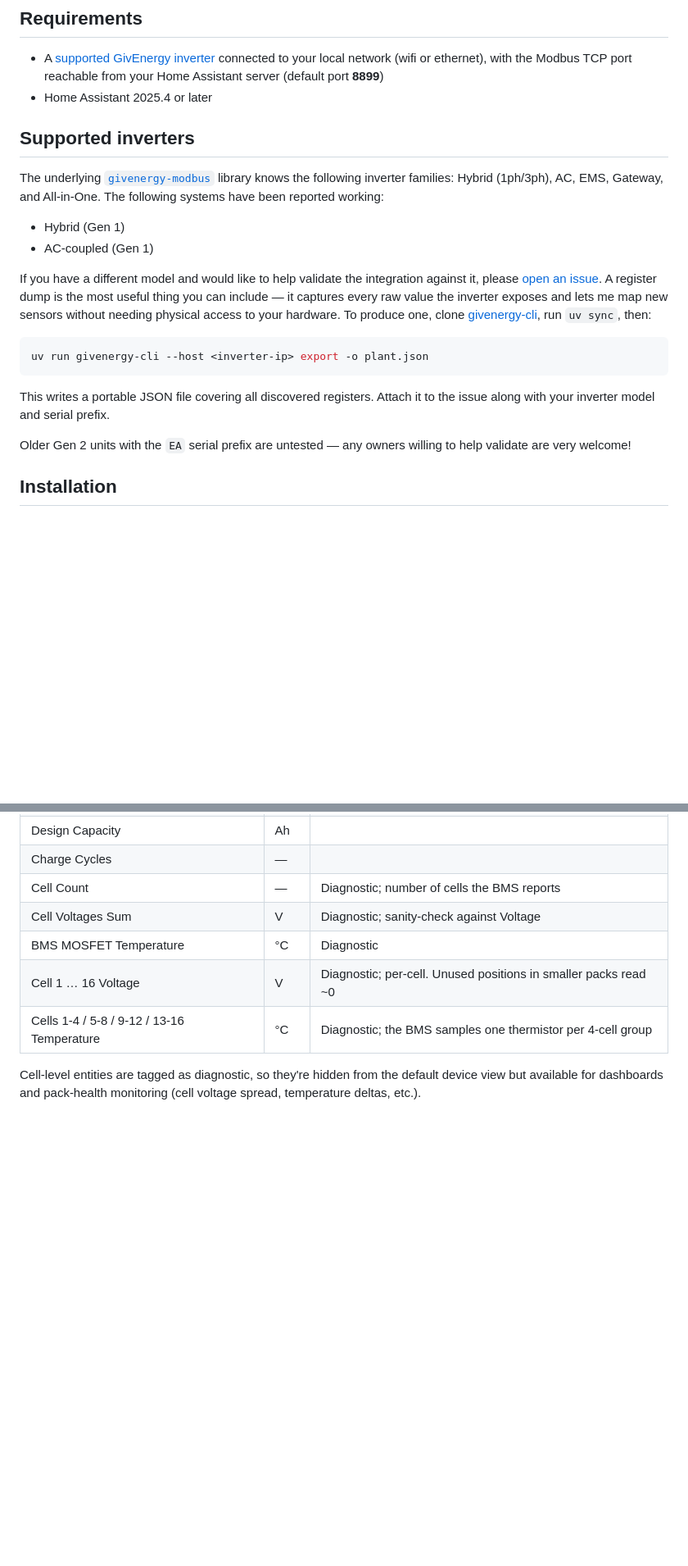
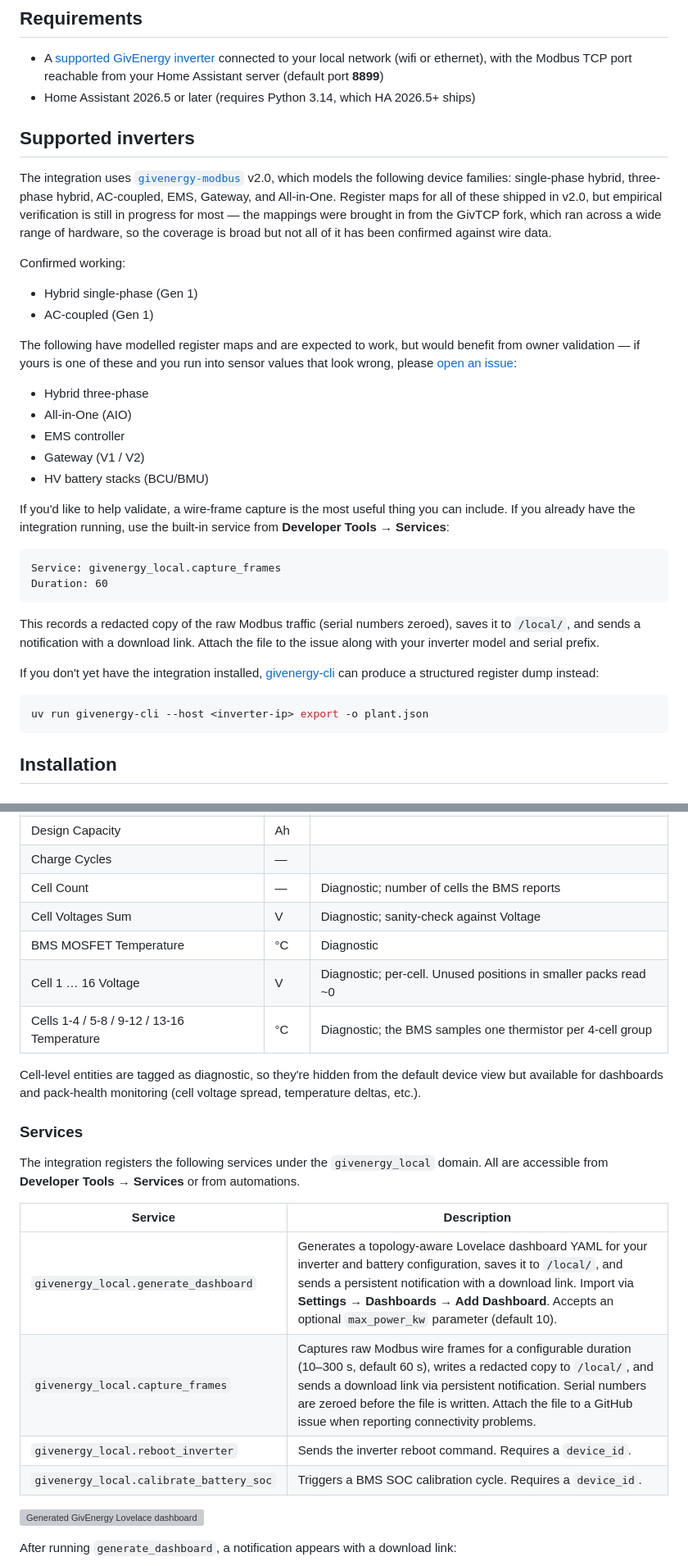
Before and after one commit to dewet22/givenergy-hass, a Markdown page: README.md, 2 parts joined by grey strips. Shown at 82% size. Drawn GitHub-style; blank space fills up the shorter version; grey boxes are pictures that could not be loaded.

Commit message:
docs: update README and hacs.json for v1.0
- Bump minimum HA version to 2026.5 (Python 3.14 requirement); update
  hacs.json homeassistant field to match
- Remove Timeout Tolerance and Number of Batteries from config table
  (both removed in v1.0 — battery count is now auto-discovered)
- Move Battery Pause Mode from diagnostic sensor to Controls table as a
  Select entity; add Battery Pause Slot Start/End time controls
- Add Services section documenting generate_dashboard, capture_frames,
  reboot_inverter, and calibrate_battery_soc, including Repairs
  auto-fix behaviour for dashboard schema updates
- Expand Supported inverters section to reflect givenergy-modbus v2.0
  multi-model coverage, with confirmed vs. awaiting-validation split
- Replace register-dump instructions with capture_frames as the primary
  debug tool; givenergy-cli noted as fallback for pre-install use
- Add screenshot placeholders throughout; wire in existing
  dashboard-notification.png via new docs/ folder
- Add troubleshooting note for auto-discovered battery count, linking
  to issue #48 for persistent capability caching

Co-Authored-By: Claude Sonnet 4.6 <noreply@anthropic.com>

````diff
--- a/README.md
+++ b/README.md
@@ -15,24 +15,39 @@ Uses [`givenergy-modbus`](https://github.com/dewet22/givenergy-modbus) for all i
 ## Requirements
 
 - A [supported GivEnergy inverter](#supported-inverters) connected to your local network (wifi or ethernet), with the Modbus TCP port reachable from your Home Assistant server (default port **8899**)
-- Home Assistant 2025.4 or later
+- Home Assistant 2026.5 or later (requires Python 3.14, which HA 2026.5+ ships)
 
 ## Supported inverters
 
-The underlying [`givenergy-modbus`](https://github.com/dewet22/givenergy-modbus) library knows the following inverter families: Hybrid (1ph/3ph), AC, EMS, Gateway, and All-in-One. The following systems have been reported working:
+The integration uses [`givenergy-modbus`](https://github.com/dewet22/givenergy-modbus) v2.0, which models the following device families: single-phase hybrid, three-phase hybrid, AC-coupled, EMS, Gateway, and All-in-One. Register maps for all of these shipped in v2.0, but empirical verification is still in progress for most — the mappings were brought in from the GivTCP fork, which ran across a wide range of hardware, so the coverage is broad but not all of it has been confirmed against wire data.
 
-- Hybrid (Gen 1)
+Confirmed working:
+
+- Hybrid single-phase (Gen 1)
 - AC-coupled (Gen 1)
 
-If you have a different model and would like to help validate the integration against it, please [open an issue](https://github.com/dewet22/givenergy-hass/issues). A register dump is the most useful thing you can include — it captures every raw value the inverter exposes and lets me map new sensors without needing physical access to your hardware. To produce one, clone [givenergy-cli](https://github.com/dewet22/givenergy-cli), run `uv sync`, then:
+The following have modelled register maps and are expected to work, but would benefit from owner validation — if yours is one of these and you run into sensor values that look wrong, please [open an issue](https://github.com/dewet22/givenergy-hass/issues):
+
+- Hybrid three-phase
+- All-in-One (AIO)
+- EMS controller
+- Gateway (V1 / V2)
+- HV battery stacks (BCU/BMU)
+
+If you'd like to help validate, a wire-frame capture is the most useful thing you can include. If you already have the integration running, use the built-in service from **Developer Tools → Services**:
+
+```
+Service: givenergy_local.capture_frames
+Duration: 60
+```
+
+This records a redacted copy of the raw Modbus traffic (serial numbers zeroed), saves it to `/local/`, and sends a notification with a download link. Attach the file to the issue along with your inverter model and serial prefix.
+
+If you don't yet have the integration installed, [givenergy-cli](https://github.com/dewet22/givenergy-cli) can produce a structured register dump instead:
 
 ```bash
 uv run givenergy-cli --host <inverter-ip> export -o plant.json
 ```
-
-This writes a portable JSON file covering all discovered registers. Attach it to the issue along with your inverter model and serial prefix.
-
-Older Gen 2 units with the `EA` serial prefix are untested — any owners willing to help validate are very welcome!
 
 ## Installation
 
@@ -165,3 +185,18 @@ Each battery appears as a separate device linked to the inverter.
 
 Cell-level entities are tagged as diagnostic, so they're hidden from the default device view but available for dashboards and pack-health monitoring (cell voltage spread, temperature deltas, etc.).
 
+### Services
+
+The integration registers the following services under the `givenergy_local` domain. All are accessible from **Developer Tools → Services** or from automations.
+
+| Service | Description |
+|---|---|
+| `givenergy_local.generate_dashboard` | Generates a topology-aware Lovelace dashboard YAML for your inverter and battery configuration, saves it to `/local/`, and sends a persistent notification with a download link. Import via **Settings → Dashboards → Add Dashboard**. Accepts an optional `max_power_kw` parameter (default 10). |
+| `givenergy_local.capture_frames` | Captures raw Modbus wire frames for a configurable duration (10–300 s, default 60 s), writes a redacted copy to `/local/`, and sends a download link via persistent notification. Serial numbers are zeroed before the file is written. Attach the file to a GitHub issue when reporting connectivity problems. |
+| `givenergy_local.reboot_inverter` | Sends the inverter reboot command. Requires a `device_id`. |
+| `givenergy_local.calibrate_battery_soc` | Triggers a BMS SOC calibration cycle. Requires a `device_id`. |
+
+![Generated GivEnergy Lovelace dashboard](docs/dashboard.png)
+
+After running `generate_dashboard`, a notification appears with a download link:
+
````
Also changed, not shown: other parts of README.md (+16 -4 lines), docs/dashboard-notification.png (added), 1 other file.
